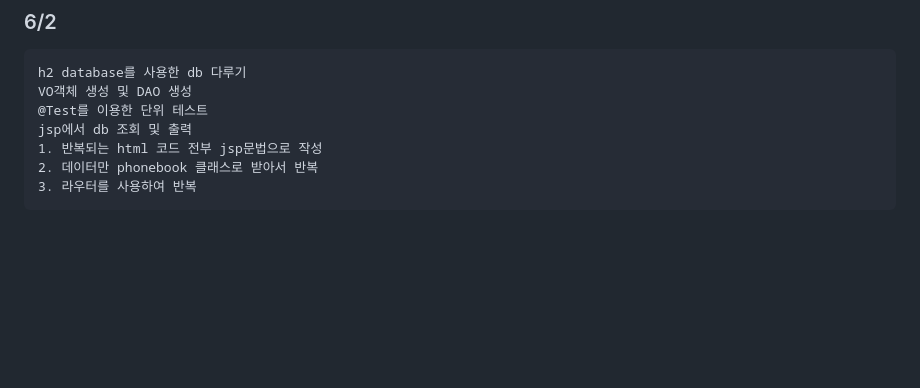
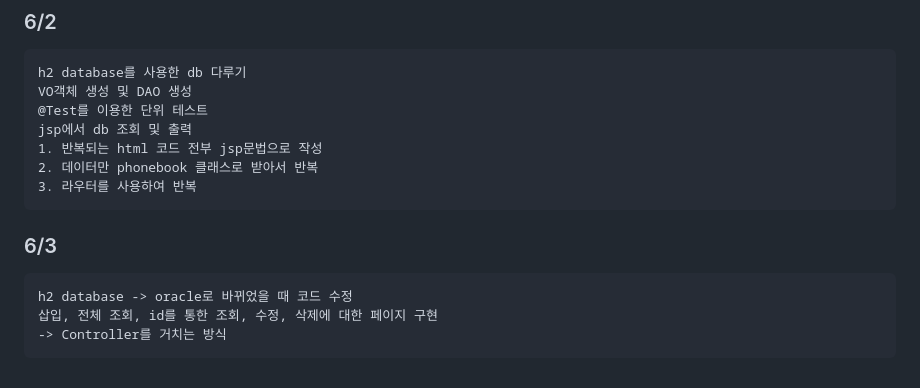
Before and after one commit to DragonCastle7512/seoil, a Markdown page: README.md, the part around the change. Rendered like a GitHub page; blank space fills up the shorter version.

````diff
--- a/README.md
+++ b/README.md
@@ -146,3 +146,9 @@ jsp에서 db 조회 및 출력
 2. 데이터만 phonebook 클래스로 받아서 반복
 3. 라우터를 사용하여 반복
 ```
+### 6/3
+```
+h2 database -> oracle로 바뀌었을 때 코드 수정
+삽입, 전체 조회, id를 통한 조회, 수정, 삭제에 대한 페이지 구현
+-> Controller를 거치는 방식
+```
````
